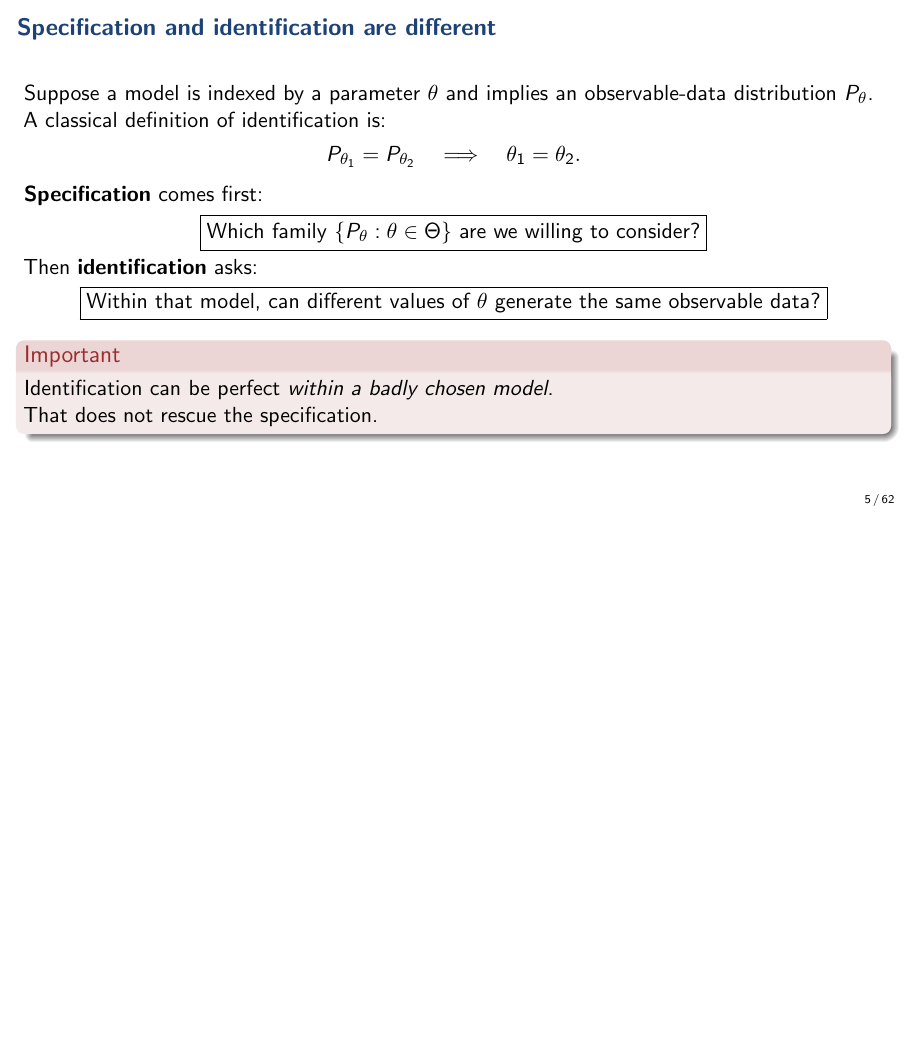
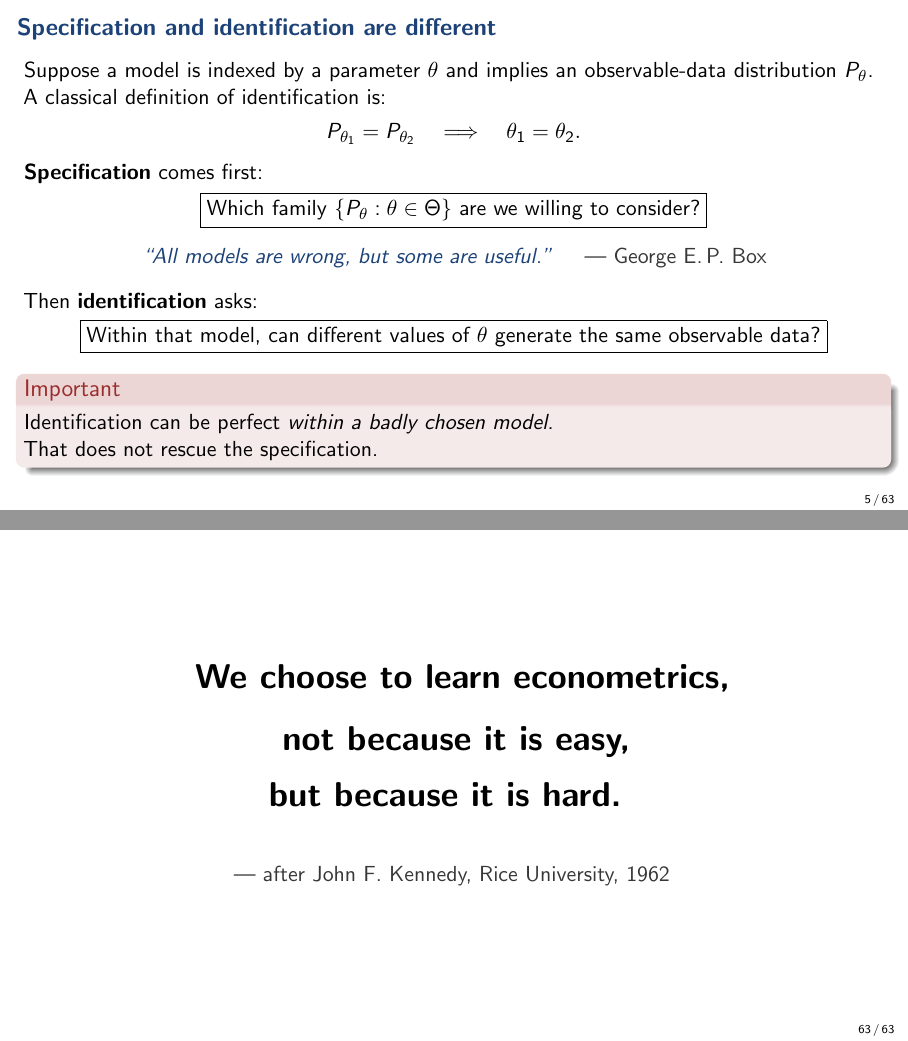
Before and after one commit to Kevin123883/Mostly-Harmless, LaTeX slides (session1.tex): page 9 of 73 before the commit and pages 9 and 74 of 74 after it, the two joined at a grey line, the shorter picture padded with empty space. Compiled offline with pdfLaTeX.

Commit message:
Updates from Overleaf

```diff
--- a/session1.tex
+++ b/session1.tex
@@ -274,6 +274,12 @@ P_{\theta_1}=P_{\theta_2}
 \text{ are we willing to consider?}
 }
 \]
+
+\begin{center}
+\textcolor{DeepBlue}{\textit{``All models are wrong, but some are useful.''}}
+\quad
+\textcolor{DarkGray}{--- George E.\,P. Box}
+\end{center}
 
 \pause
 
@@ -2732,4 +2738,29 @@ Abadie, A., S. Athey, G. W. Imbens, and J. M. Wooldridge (2020).
 
 \end{frame}
 
+% =========================================================
+\begin{frame}
+
+\begin{center}
+
+\vspace{1em}
+
+\LARGE
+\textbf{
+We choose to learn econometrics,
+\\[0.5em]
+not because it is easy,
+\\[0.3em]
+but because it is hard.
+}
+
+\vspace{1.5em}
+
+\normalsize
+\textcolor{DarkGray}{--- after John F. Kennedy, Rice University, 1962}
+
+\end{center}
+
+\end{frame}
+
 \end{document}
```
